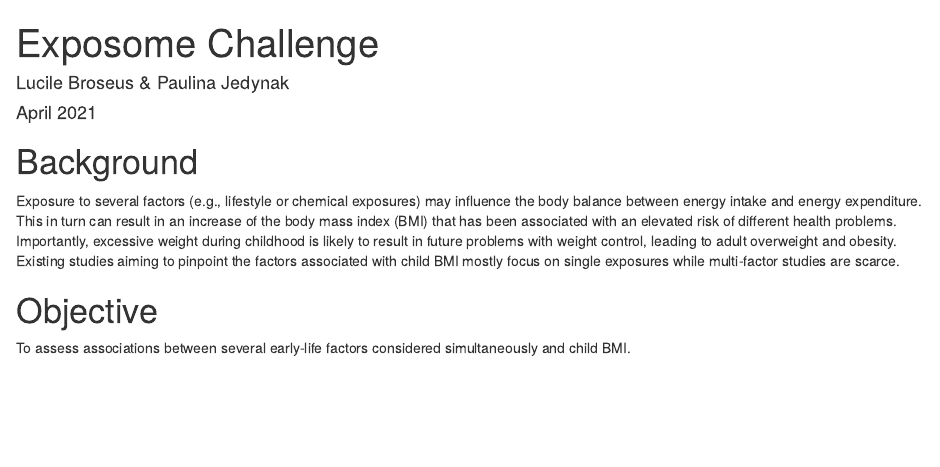
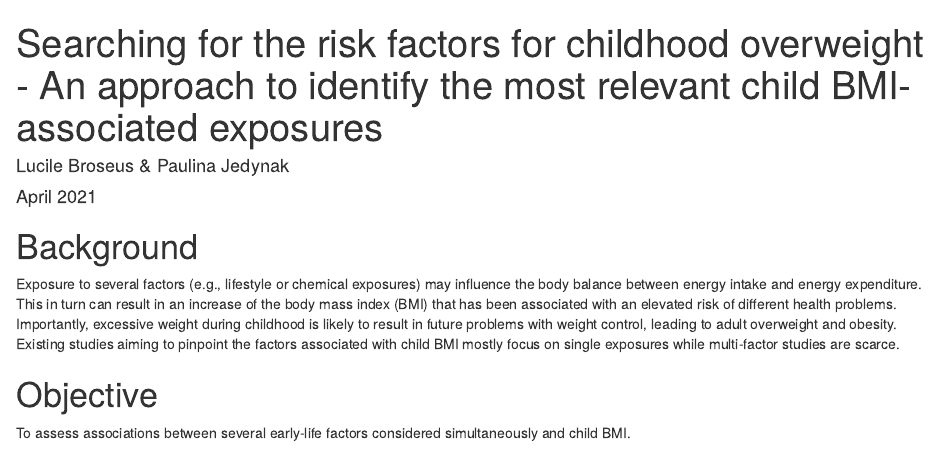
Before and after one commit to isglobal-exposomeHub/ExposomeDataChallenge2021, an R Markdown document (R_Code_Presentations/Broseus_Jedynak/MainAnalysis.Rmd): the page in a window 1100 px wide, from its top. Rendered offline with R 4.5, knitr and Pandoc, with nearby package versions; some code elsewhere in the file could not run offline; common packages that the code uses without loading them are loaded.

```diff
--- a/R_Code_Presentations/Broseus_Jedynak/MainAnalysis.Rmd
+++ b/R_Code_Presentations/Broseus_Jedynak/MainAnalysis.Rmd
@@ -1,5 +1,5 @@
 ---
-title: 'Exposome Challenge'
+title: 'Searching for the risk factors for childhood overweight - An approach to identify the most relevant child BMI-associated exposures'
 author: "Lucile Broseus & Paulina Jedynak"
 date: "April 2021"
 output: html_document
```
